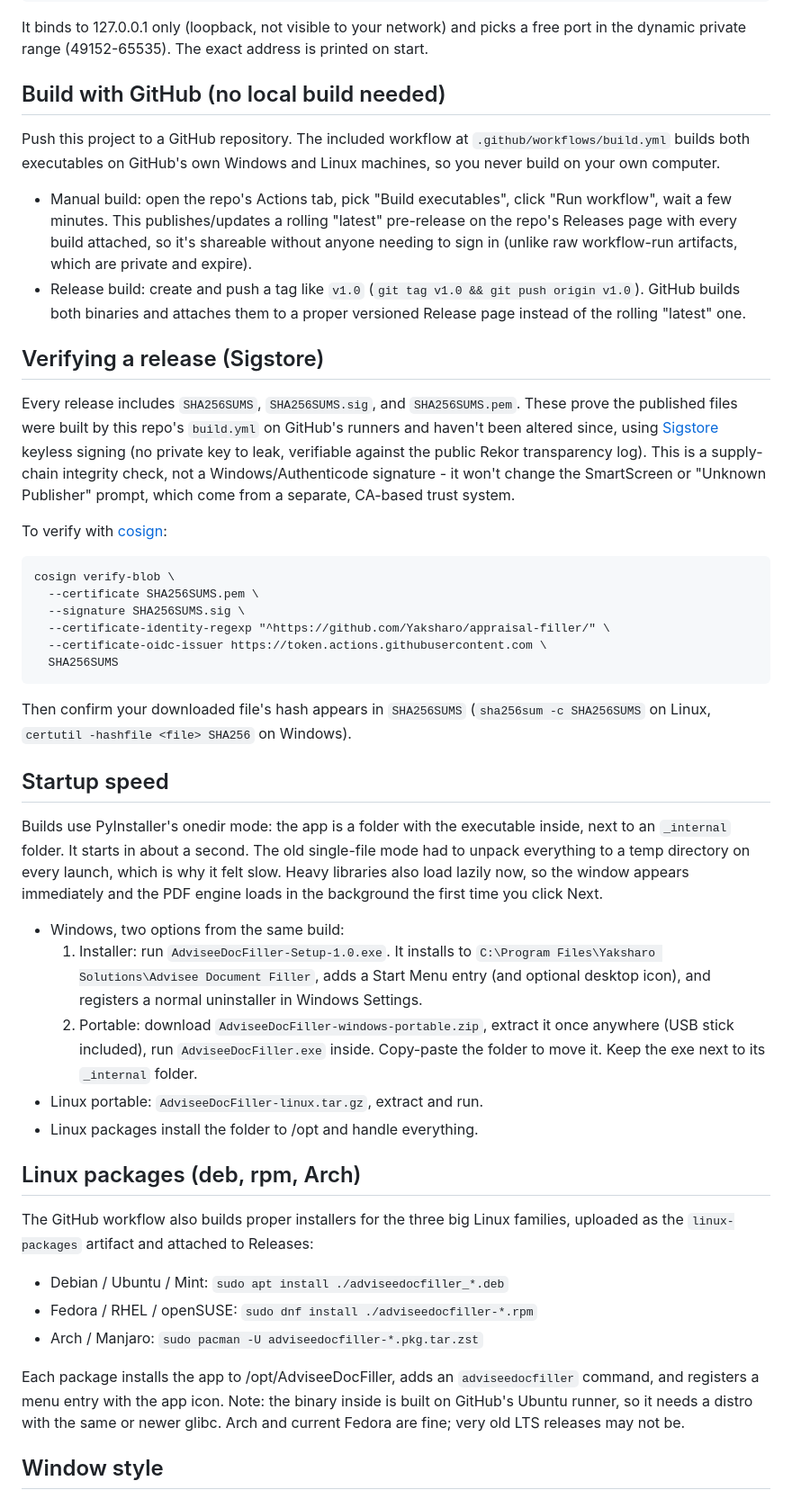
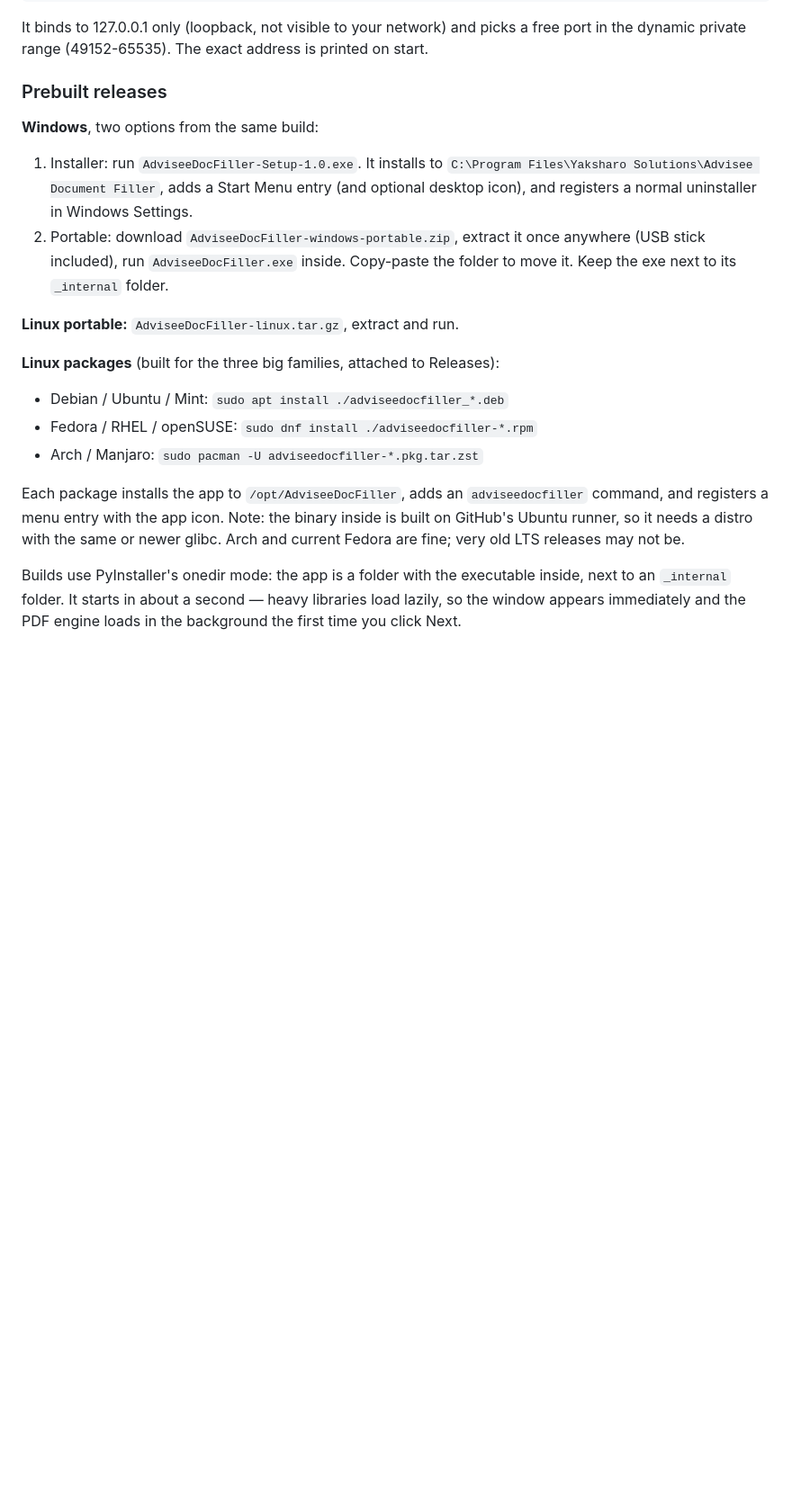
Before and after one commit to Yaksharo/appraisal-filler, a Markdown page: README.md, the part around one of its changes. Shown at 90% size. GitHub-like rendering; blank space fills up the shorter version.

````diff
--- a/README.md
+++ b/README.md
@@ -51,84 +161,35 @@ It binds to 127.0.0.1 only (loopback, not visible to your network) and
 picks a free port in the dynamic private range (49152-65535). The exact
 address is printed on start.
 
-## Build with GitHub (no local build needed)
+### Prebuilt releases
 
-Push this project to a GitHub repository. The included workflow at
-`.github/workflows/build.yml` builds both executables on GitHub's own
-Windows and Linux machines, so you never build on your own computer.
+**Windows**, two options from the same build:
 
-- Manual build: open the repo's Actions tab, pick "Build executables",
-  click "Run workflow", wait a few minutes. This publishes/updates a
-  rolling "latest" pre-release on the repo's Releases page with every
-  build attached, so it's shareable without anyone needing to sign in
-  (unlike raw workflow-run artifacts, which are private and expire).
-- Release build: create and push a tag like `v1.0`
-  (`git tag v1.0 && git push origin v1.0`). GitHub builds both binaries
-  and attaches them to a proper versioned Release page instead of the
-  rolling "latest" one.
+1. Installer: run `AdviseeDocFiller-Setup-1.0.exe`. It installs to
+   `C:\Program Files\Yaksharo Solutions\Advisee Document Filler`, adds a
+   Start Menu entry (and optional desktop icon), and registers a normal
+   uninstaller in Windows Settings.
+2. Portable: download `AdviseeDocFiller-windows-portable.zip`, extract
+   it once anywhere (USB stick included), run `AdviseeDocFiller.exe`
+   inside. Copy-paste the folder to move it. Keep the exe next to its
+   `_internal` folder.
 
-## Verifying a release (Sigstore)
+**Linux portable:** `AdviseeDocFiller-linux.tar.gz`, extract and run.
 
-Every release includes `SHA256SUMS`, `SHA256SUMS.sig`, and
-`SHA256SUMS.pem`. These prove the published files were built by this
-repo's `build.yml` on GitHub's runners and haven't been altered since,
-using [Sigstore](https://www.sigstore.dev/) keyless signing (no private
-key to leak, verifiable against the public Rekor transparency log).
-This is a supply-chain integrity check, not a Windows/Authenticode
-signature - it won't change the SmartScreen or "Unknown Publisher"
-prompt, which come from a separate, CA-based trust system.
-
-To verify with [cosign](https://docs.sigstore.dev/cosign/system_config/installation/):
-
-```
-cosign verify-blob \
-  --certificate SHA256SUMS.pem \
-  --signature SHA256SUMS.sig \
-  --certificate-identity-regexp "^https://github.com/Yaksharo/appraisal-filler/" \
-  --certificate-oidc-issuer https://token.actions.githubusercontent.com \
-  SHA256SUMS
-```
-
-Then confirm your downloaded file's hash appears in `SHA256SUMS`
-(`sha256sum -c SHA256SUMS` on Linux, `certutil -hashfile <file> SHA256`
-on Windows).
-
-## Startup speed
-
-Builds use PyInstaller's onedir mode: the app is a folder with the
-executable inside, next to an `_internal` folder. It starts in about a
-second. The old single-file mode had to unpack everything to a temp
-directory on every launch, which is why it felt slow. Heavy libraries
-also load lazily now, so the window appears immediately and the PDF
-engine loads in the background the first time you click Next.
-
-- Windows, two options from the same build:
-  1. Installer: run `AdviseeDocFiller-Setup-1.0.exe`. It installs to
-     `C:\Program Files\Yaksharo Solutions\Advisee Document Filler`,
-     adds a Start Menu entry (and optional desktop icon), and registers
-     a normal uninstaller in Windows Settings.
-  2. Portable: download `AdviseeDocFiller-windows-portable.zip`, extract
-     it once anywhere (USB stick included), run `AdviseeDocFiller.exe`
-     inside. Copy-paste the folder to move it. Keep the exe next to its
-     `_internal` folder.
-- Linux portable: `AdviseeDocFiller-linux.tar.gz`, extract and run.
-- Linux packages install the folder to /opt and handle everything.
-
-## Linux packages (deb, rpm, Arch)
-
-The GitHub workflow also builds proper installers for the three big
-Linux families, uploaded as the `linux-packages` artifact and attached
-to Releases:
+**Linux packages** (built for the three big families, attached to Releases):
 
 - Debian / Ubuntu / Mint: `sudo apt install ./adviseedocfiller_*.deb`
 - Fedora / RHEL / openSUSE: `sudo dnf install ./adviseedocfiller-*.rpm`
 - Arch / Manjaro: `sudo pacman -U adviseedocfiller-*.pkg.tar.zst`
 
-Each package installs the app to /opt/AdviseeDocFiller, adds an
+Each package installs the app to `/opt/AdviseeDocFiller`, adds an
 `adviseedocfiller` command, and registers a menu entry with the app
 icon. Note: the binary inside is built on GitHub's Ubuntu runner, so it
 needs a distro with the same or newer glibc. Arch and current Fedora
 are fine; very old LTS releases may not be.
 
-## Window style
+Builds use PyInstaller's onedir mode: the app is a folder with the
+executable inside, next to an `_internal` folder. It starts in about a
+second — heavy libraries load lazily, so the window appears immediately
+and the PDF engine loads in the background the first time you click Next.
 
````
Also changed, not shown: other parts of README.md (+211 -40 lines).
